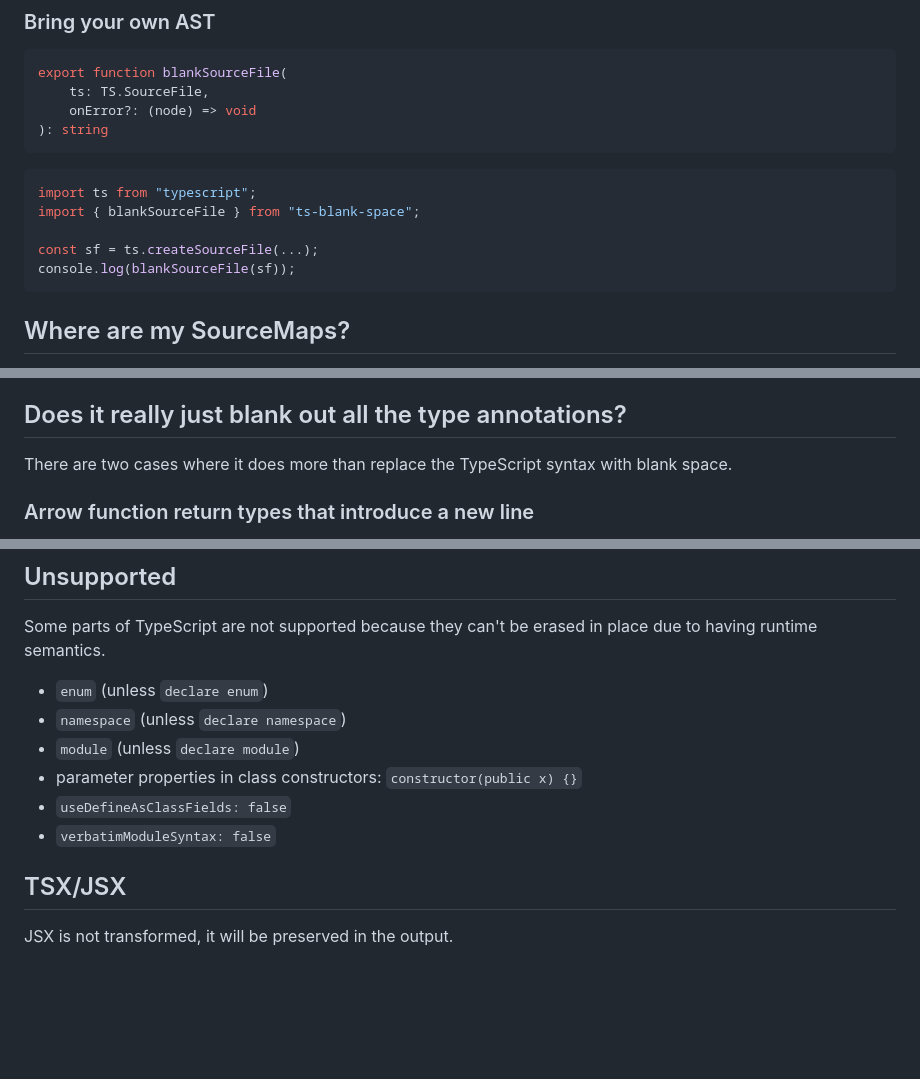
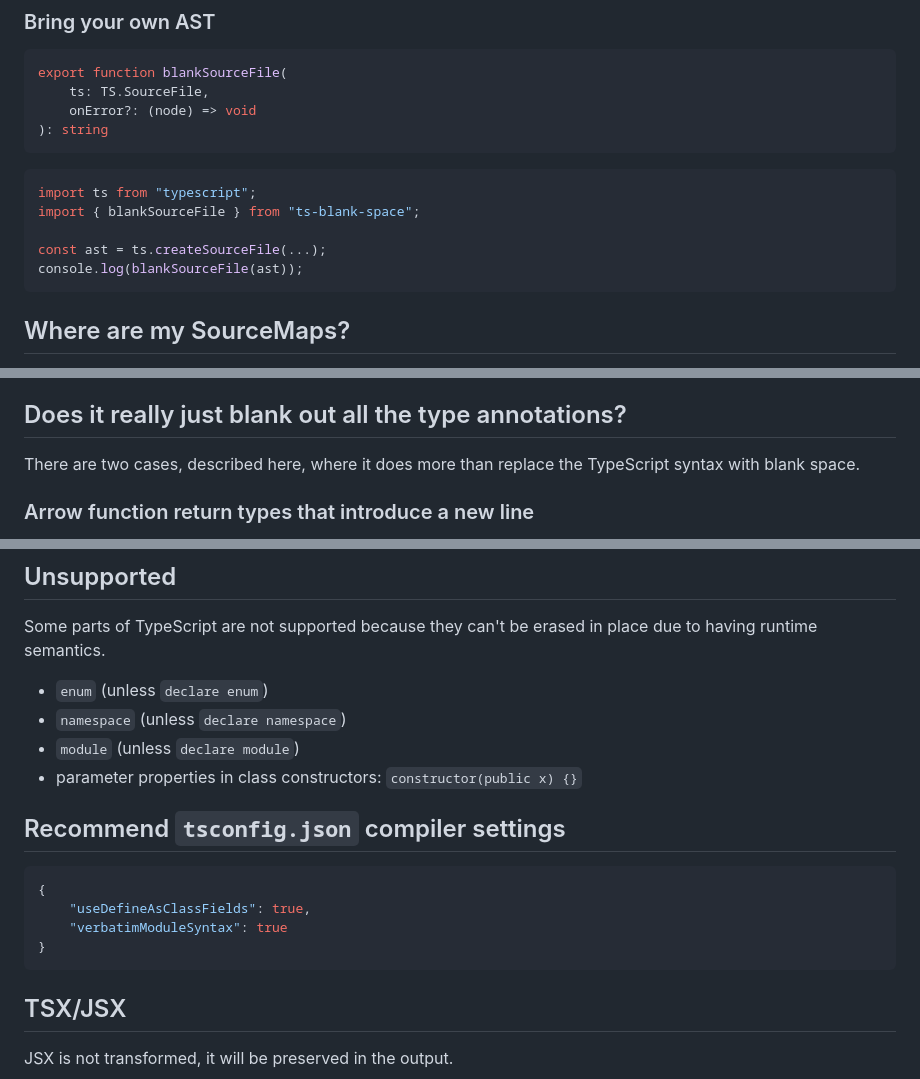
Before and after one commit to bloomberg/ts-blank-space, a Markdown page: README.md, 3 parts joined by grey strips. GitHub-like rendering; blank space fills up the shorter version.

Commit message:
docs: update README

````diff
--- a/README.md
+++ b/README.md
@@ -65,8 +65,8 @@ export function blankSourceFile(
 import ts from "typescript";
 import { blankSourceFile } from "ts-blank-space";
 
-const sf = ts.createSourceFile(...);
-console.log(blankSourceFile(sf));
+const ast = ts.createSourceFile(...);
+console.log(blankSourceFile(ast));
 ```
 
 ## Where are my SourceMaps?
@@ -86,7 +86,7 @@ The benefits of this library are:
 
 ## Does it really just blank out all the type annotations?
 
-There are two cases where it does more than replace the TypeScript syntax with blank space.
+There are two cases, described here, where it does more than replace the TypeScript syntax with blank space.
 
 ### Arrow function return types that introduce a new line
 
@@ -143,8 +143,15 @@ runtime semantics.
 - `namespace` (unless `declare namespace`)
 - `module` (unless `declare module`)
 - parameter properties in class constructors: `constructor(public x) {}`
-- `useDefineAsClassFields: false`
-- `verbatimModuleSyntax: false`
+
+## Recommend `tsconfig.json` compiler settings
+
+```json
+{
+    "useDefineAsClassFields": true,
+    "verbatimModuleSyntax": true
+}
+```
 
 ## TSX/JSX
 
````
